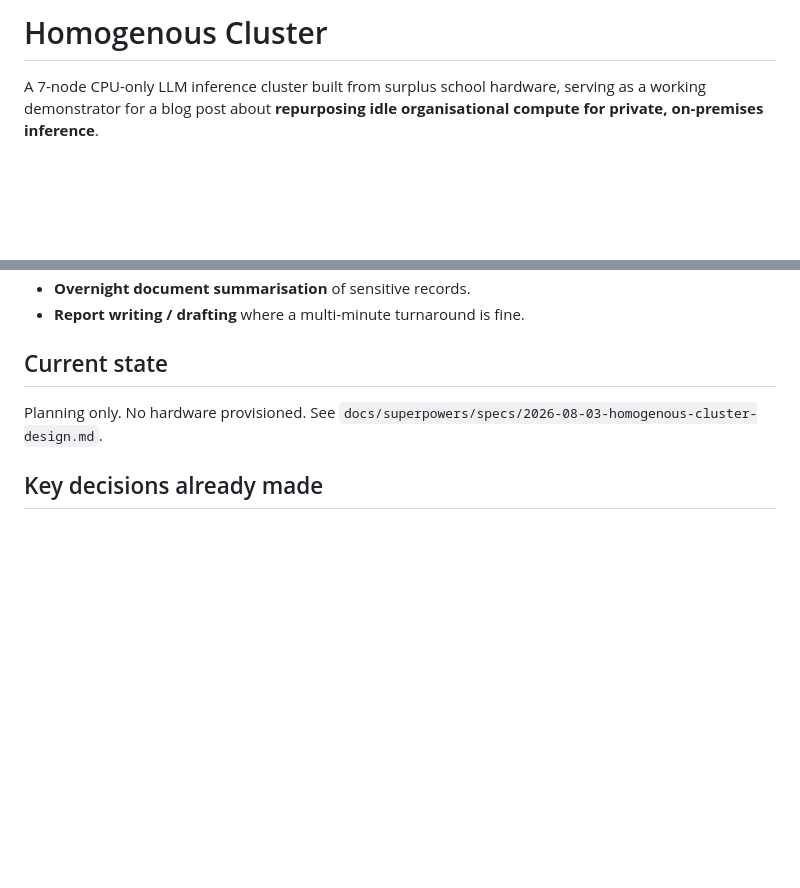
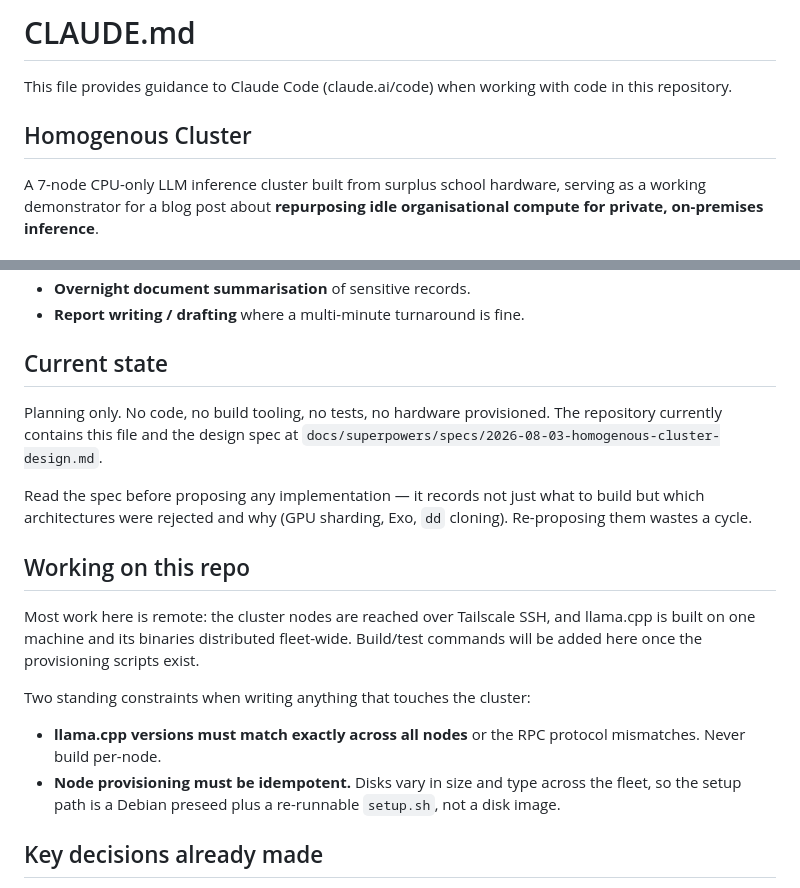
Before and after one commit to GriffynHancock/homogenous-cluster, a Markdown page: CLAUDE.md, 2 parts joined by grey strips. GitHub-like rendering; blank space fills up the shorter version.

Commit message:
Add standard CLAUDE.md header and repo-state guidance
Co-Authored-By: Claude Opus 5 (1M context) <noreply@anthropic.com>
Claude-Session: https://claude.ai/code/session_01EV3YjjkQucBq88RPjQkktn

```diff
--- a/CLAUDE.md
+++ b/CLAUDE.md
@@ -1,4 +1,8 @@
-# Homogenous Cluster
+# CLAUDE.md
+
+This file provides guidance to Claude Code (claude.ai/code) when working with code in this repository.
+
+## Homogenous Cluster
 
 A 7-node CPU-only LLM inference cluster built from surplus school hardware,
 serving as a working demonstrator for a blog post about **repurposing idle
@@ -48,8 +52,27 @@ Candidate workloads, in order of rhetorical strength:
 
 ## Current state
 
-Planning only. No hardware provisioned. See
+Planning only. No code, no build tooling, no tests, no hardware provisioned.
+The repository currently contains this file and the design spec at
 `docs/superpowers/specs/2026-08-03-homogenous-cluster-design.md`.
+
+Read the spec before proposing any implementation — it records not just what to
+build but which architectures were rejected and why (GPU sharding, Exo,
+`dd` cloning). Re-proposing them wastes a cycle.
+
+## Working on this repo
+
+Most work here is remote: the cluster nodes are reached over Tailscale SSH, and
+llama.cpp is built on one machine and its binaries distributed fleet-wide.
+Build/test commands will be added here once the provisioning scripts exist.
+
+Two standing constraints when writing anything that touches the cluster:
+
+- **llama.cpp versions must match exactly across all nodes** or the RPC protocol
+  mismatches. Never build per-node.
+- **Node provisioning must be idempotent.** Disks vary in size and type across
+  the fleet, so the setup path is a Debian preseed plus a re-runnable
+  `setup.sh`, not a disk image.
 
 ## Key decisions already made
 
```
